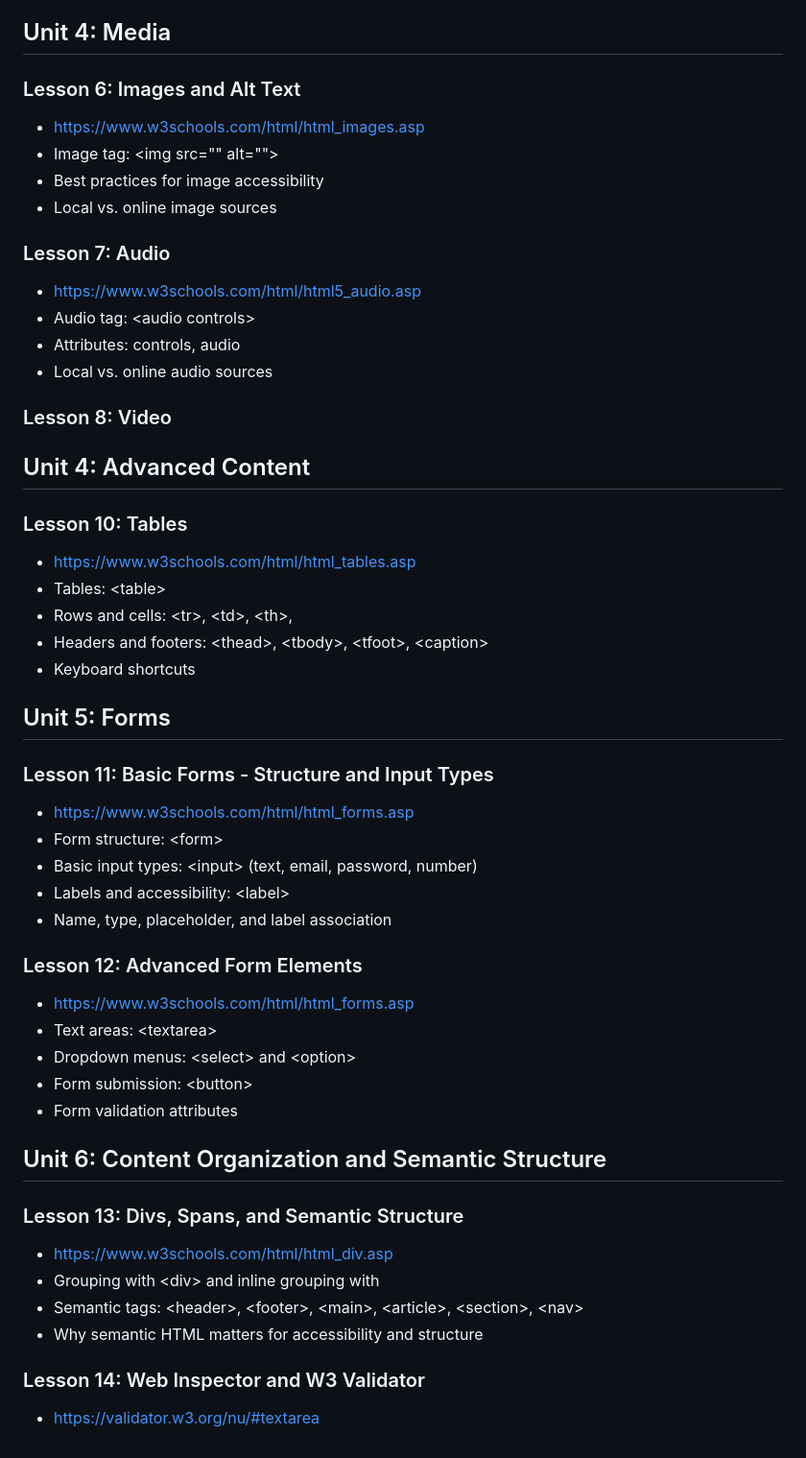
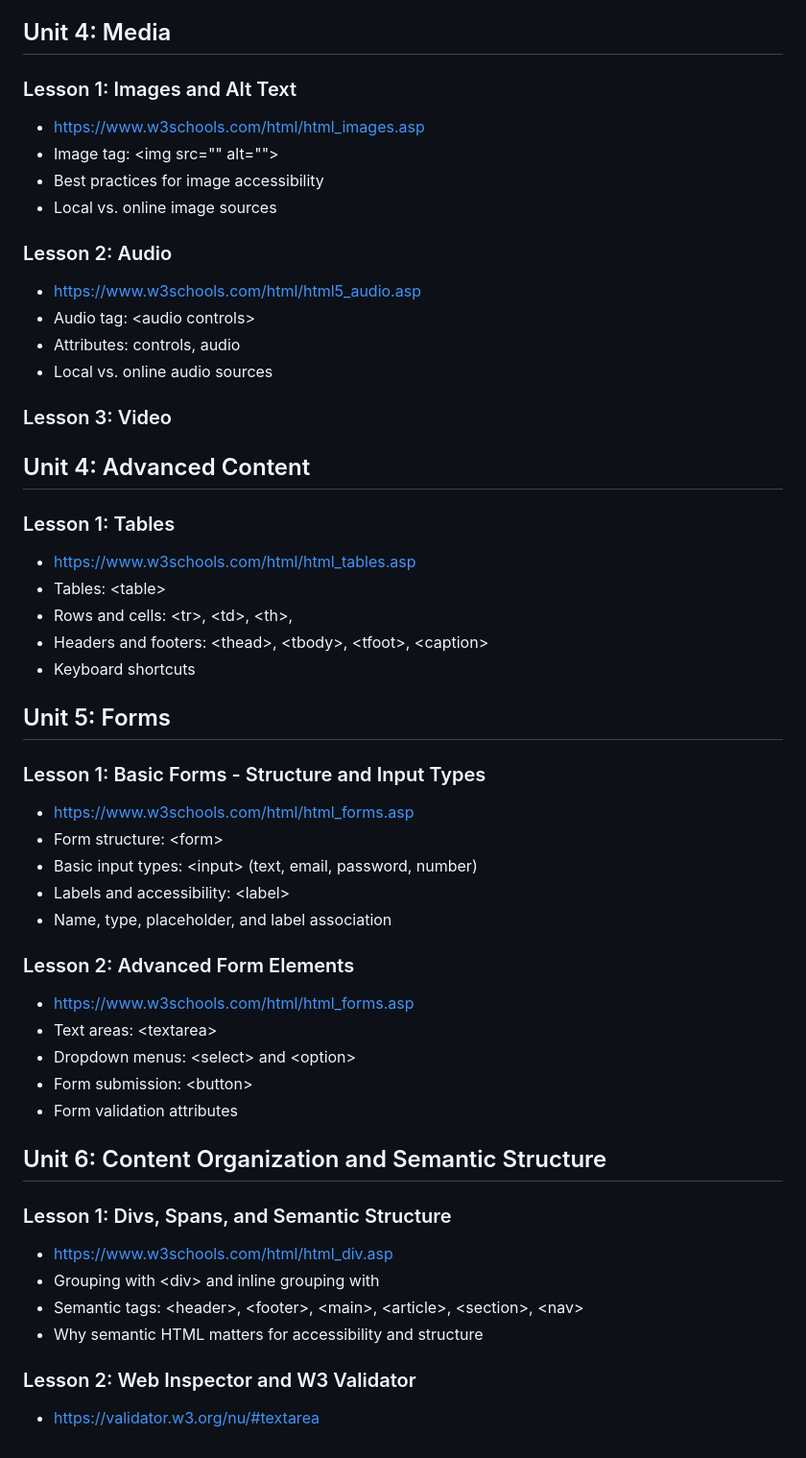
Before and after one commit to penguininja/WSSB-HTML-2025-2026_claude, a Markdown page: course_outline.md, the part around the change printed below. Shown: that part at 96% size. GitHub-like rendering.

```diff
--- a/course_outline.md
+++ b/course_outline.md
@@ -99,23 +91,23 @@
 
 ## Unit 4: Media
 
-### Lesson 6: Images and Alt Text
+### Lesson 1: Images and Alt Text
 - https://www.w3schools.com/html/html_images.asp
 - Image tag: \<img src="" alt="">
 - Best practices for image accessibility
 - Local vs. online image sources
 
-### Lesson 7: Audio
+### Lesson 2: Audio
 - https://www.w3schools.com/html/html5_audio.asp
 - Audio tag: \<audio controls>
 - Attributes: controls, audio
 - Local vs. online audio sources
 
-### Lesson 8: Video
+### Lesson 3: Video
 
 ## Unit 4: Advanced Content
 
-### Lesson 10: Tables
+### Lesson 1: Tables
 - https://www.w3schools.com/html/html_tables.asp
 - Tables: \<table>
 - Rows and cells: \<tr>, \<td>, \<th>,
@@ -124,14 +116,14 @@
 
 ## Unit 5: Forms
 
-### Lesson 11: Basic Forms - Structure and Input Types
+### Lesson 1: Basic Forms - Structure and Input Types
 - https://www.w3schools.com/html/html_forms.asp
 - Form structure: \<form>
 - Basic input types: \<input> (text, email, password, number)
 - Labels and accessibility: \<label>
 - Name, type, placeholder, and label association
 
-### Lesson 12: Advanced Form Elements
+### Lesson 2: Advanced Form Elements
 - https://www.w3schools.com/html/html_forms.asp
 - Text areas: \<textarea>
 - Dropdown menus: \<select> and \<option>
@@ -140,11 +132,11 @@
 
 ## Unit 6: Content Organization and Semantic Structure
 
-### Lesson 13: Divs, Spans, and Semantic Structure
+### Lesson 1: Divs, Spans, and Semantic Structure
 - https://www.w3schools.com/html/html_div.asp
 - Grouping with \<div> and inline grouping with <span>
 - Semantic tags: \<header>, \<footer>, \<main>, \<article>, \<section>, \<nav>
 - Why semantic HTML matters for accessibility and structure
 
-### Lesson 14: Web Inspector and W3 Validator
+### Lesson 2: Web Inspector and W3 Validator
 - https://validator.w3.org/nu/#textarea
```
Also changed, not shown: other parts of course_outline.md (+7 -15 lines).
